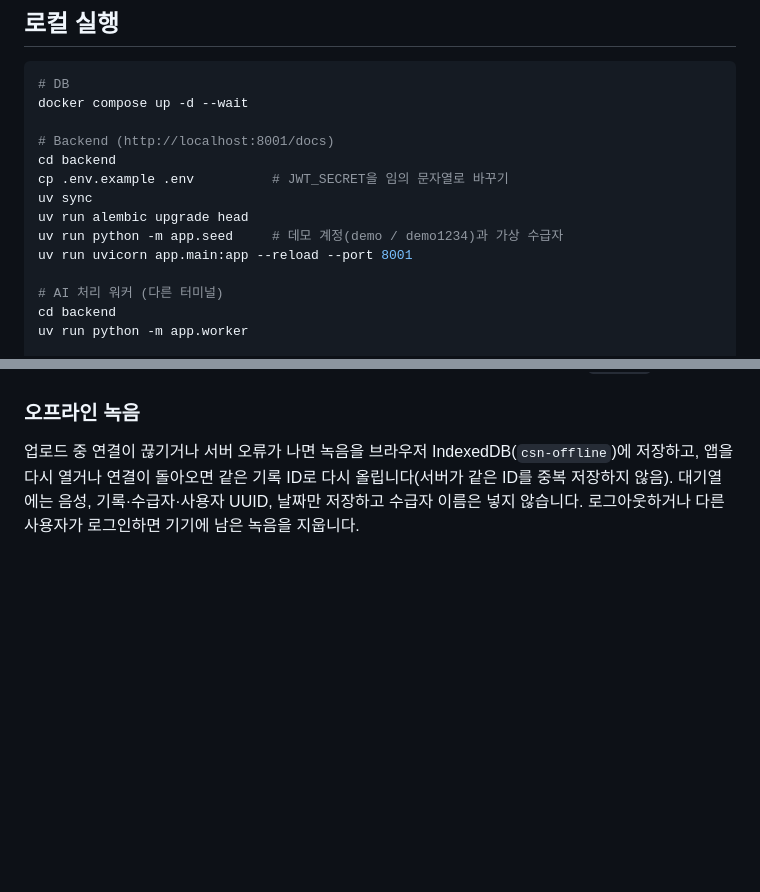
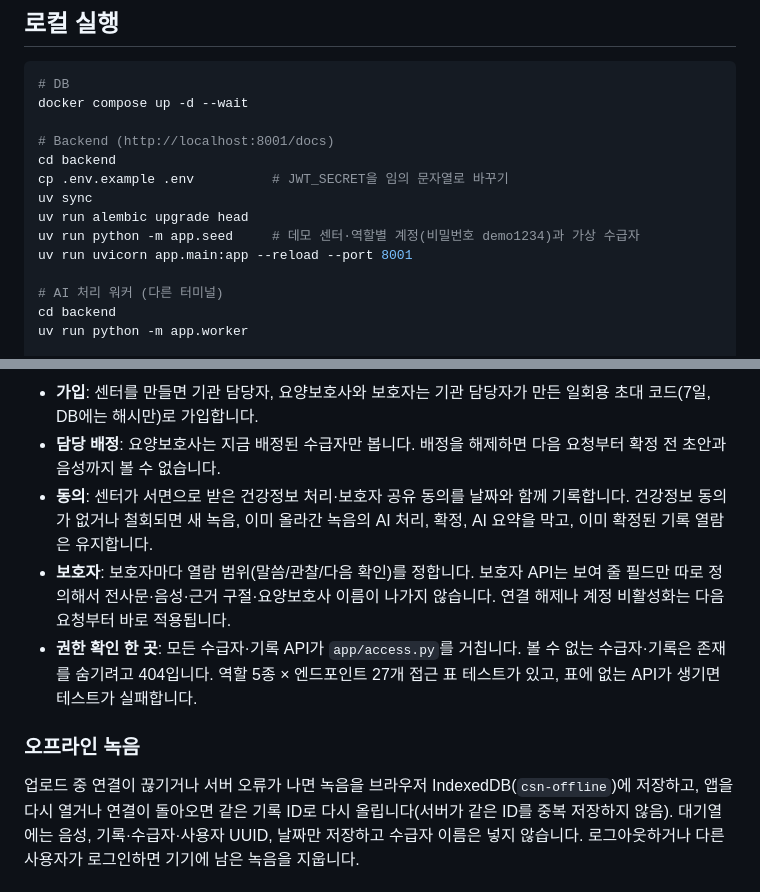
Before and after one commit to Yooch2/CareServiceNote, a Markdown page: README.md, 2 parts joined by grey strips. Drawn GitHub-style; blank space fills up the shorter version.

Commit message:
README에 3단계 화면과 역할·동의 설명 추가, 설계 문서를 구현에 맞게 정리

```diff
--- a/README.md
+++ b/README.md
@@ -38,7 +38,7 @@ cd backend
 cp .env.example .env          # JWT_SECRET을 임의 문자열로 바꾸기
 uv sync
 uv run alembic upgrade head
-uv run python -m app.seed     # 데모 계정(demo / demo1234)과 가상 수급자
+uv run python -m app.seed     # 데모 센터·역할별 계정(비밀번호 demo1234)과 가상 수급자
 uv run uvicorn app.main:app --reload --port 8001
 
 # AI 처리 워커 (다른 터미널)
@@ -105,3 +121,9 @@ E2E는 이미 8001·3100 포트에 떠 있는 서버를 재사용하므로, 직
+- **가입**: 센터를 만들면 기관 담당자, 요양보호사와 보호자는 기관 담당자가 만든 일회용 초대 코드(7일, DB에는 해시만)로 가입합니다.
+- **담당 배정**: 요양보호사는 지금 배정된 수급자만 봅니다. 배정을 해제하면 다음 요청부터 확정 전 초안과 음성까지 볼 수 없습니다.
+- **동의**: 센터가 서면으로 받은 건강정보 처리·보호자 공유 동의를 날짜와 함께 기록합니다. 건강정보 동의가 없거나 철회되면 새 녹음, 이미 올라간 녹음의 AI 처리, 확정, AI 요약을 막고, 이미 확정된 기록 열람은 유지합니다.
+- **보호자**: 보호자마다 열람 범위(말씀/관찰/다음 확인)를 정합니다. 보호자 API는 보여 줄 필드만 따로 정의해서 전사문·음성·근거 구절·요양보호사 이름이 나가지 않습니다. 연결 해제나 계정 비활성화는 다음 요청부터 바로 적용됩니다.
+- **권한 확인 한 곳**: 모든 수급자·기록 API가 `app/access.py`를 거칩니다. 볼 수 없는 수급자·기록은 존재를 숨기려고 404입니다. 역할 5종 × 엔드포인트 27개 접근 표 테스트가 있고, 표에 없는 API가 생기면 테스트가 실패합니다.
+
 ### 오프라인 녹음
 
 업로드 중 연결이 끊기거나 서버 오류가 나면 녹음을 브라우저 IndexedDB(`csn-offline`)에 저장하고, 앱을 다시 열거나 연결이 돌아오면 같은 기록 ID로 다시 올립니다(서버가 같은 ID를 중복 저장하지 않음). 대기열에는 음성, 기록·수급자·사용자 UUID, 날짜만 저장하고 수급자 이름은 넣지 않습니다. 로그아웃하거나 다른 사용자가 로그인하면 기기에 남은 녹음을 지웁니다.
```
Also changed, not shown: other parts of README.md (+16 -0 lines), docs/specs/2026-11-27-stage3-roles-design.md (+7 -5 lines), docs/images/10-manager-home.png (added), docs/images/11-center.png (added), docs/images/12-manage.png (added), docs/images/13-family.png (added).
